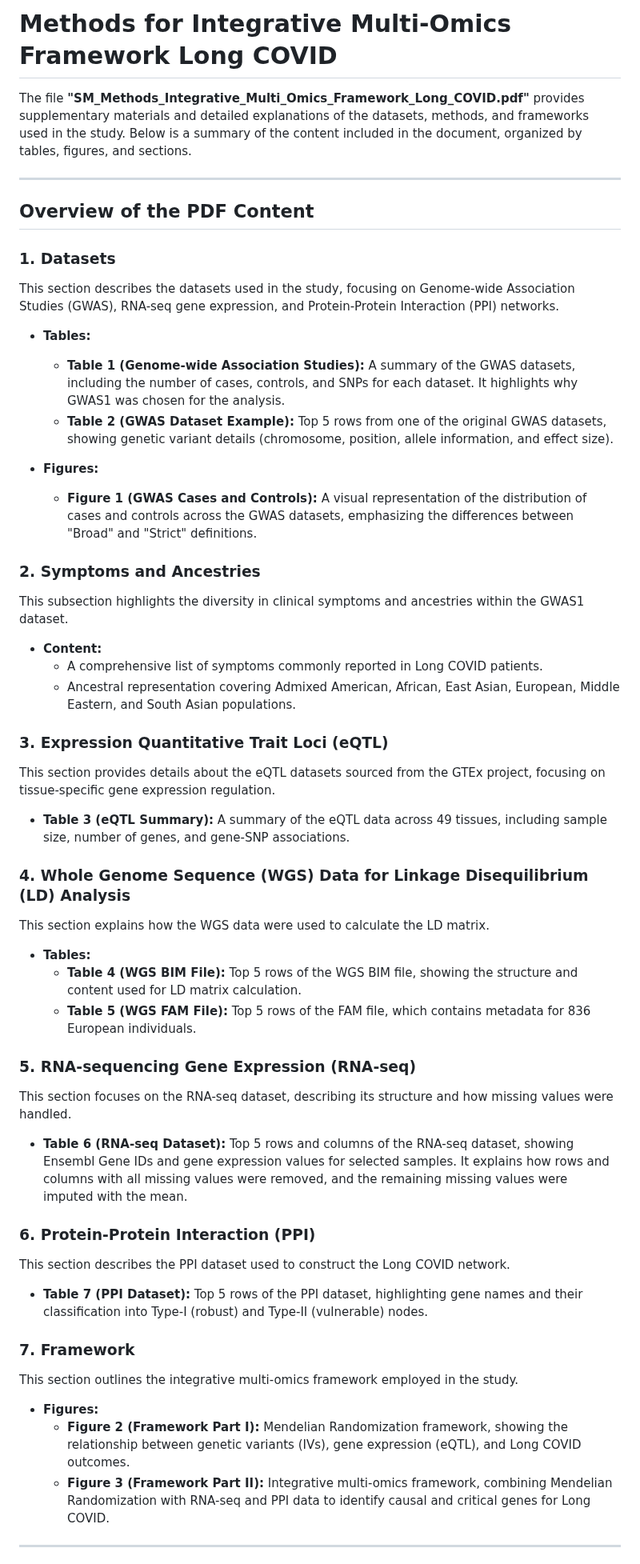
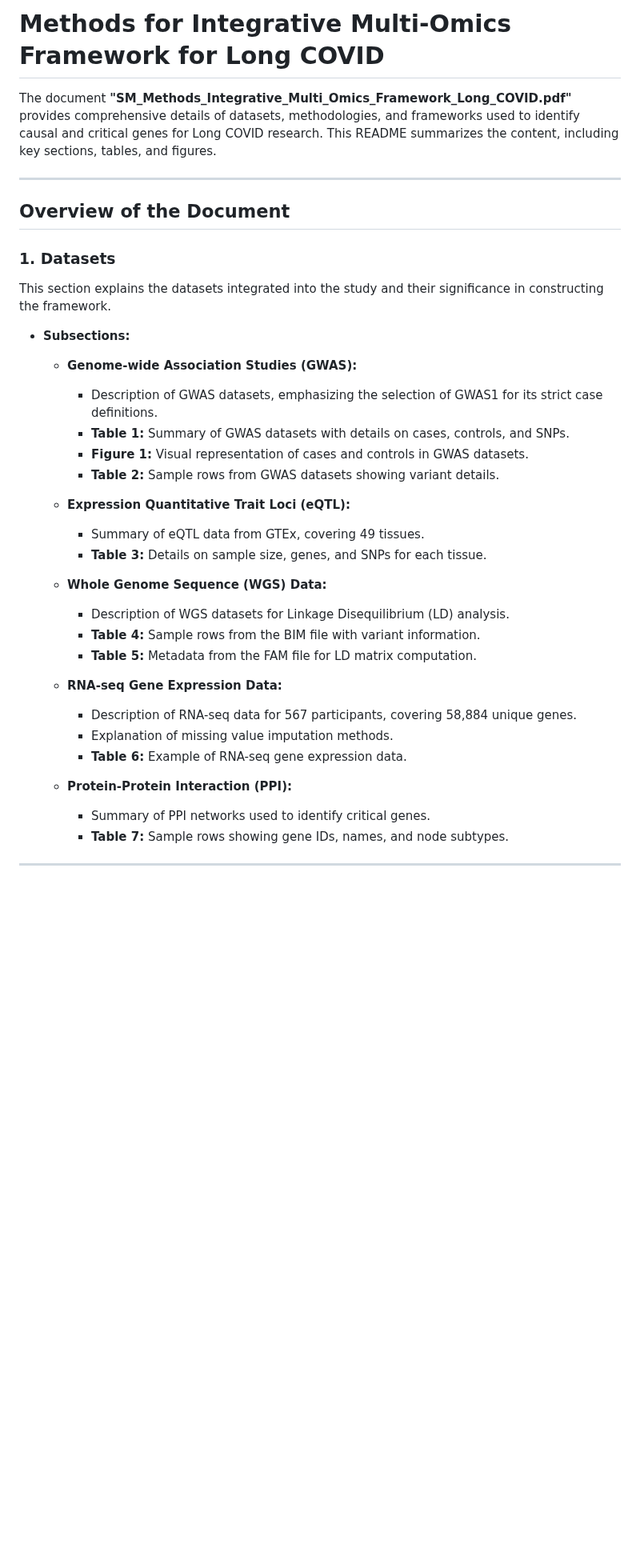
Before and after one commit to SindyPin/Causal-Multiomics-Method, a Markdown page: SM/SM8/SM_Methods_Framework_README.md, the part around one of its changes. Shown at 80% size. GitHub-like rendering; blank space fills up the shorter version.

```diff
--- a/SM/SM8/SM_Methods_Framework_README.md
+++ b/SM/SM8/SM_Methods_Framework_README.md
@@ -1,56 +1,38 @@
-# Methods for Integrative Multi-Omics Framework Long COVID
+# Methods for Integrative Multi-Omics Framework for Long COVID
 
-The file **"SM_Methods_Integrative_Multi_Omics_Framework_Long_COVID.pdf"** provides supplementary materials and detailed explanations of the datasets, methods, and frameworks used in the study. Below is a summary of the content included in the document, organized by tables, figures, and sections.
+The document **"SM_Methods_Integrative_Multi_Omics_Framework_Long_COVID.pdf"** provides comprehensive details of datasets, methodologies, and frameworks used to identify causal and critical genes for Long COVID research. This README summarizes the content, including key sections, tables, and figures.
 
 ---
 
-## Overview of the PDF Content
+## Overview of the Document
 
-### 1. **Datasets**
-This section describes the datasets used in the study, focusing on Genome-wide Association Studies (GWAS), RNA-seq gene expression, and Protein-Protein Interaction (PPI) networks.
+### **1. Datasets**
+This section explains the datasets integrated into the study and their significance in constructing the framework.
 
-- **Tables:**
-  - **Table 1 (Genome-wide Association Studies):** A summary of the GWAS datasets, including the number of cases, controls, and SNPs for each dataset. It highlights why GWAS1 was chosen for the analysis.
-  - **Table 2 (GWAS Dataset Example):** Top 5 rows from one of the original GWAS datasets, showing genetic variant details (chromosome, position, allele information, and effect size).
+- **Subsections:**
+  - **Genome-wide Association Studies (GWAS):**
+    - Description of GWAS datasets, emphasizing the selection of GWAS1 for its strict case definitions.
+    - **Table 1:** Summary of GWAS datasets with details on cases, controls, and SNPs.
+    - **Figure 1:** Visual representation of cases and controls in GWAS datasets.
+    - **Table 2:** Sample rows from GWAS datasets showing variant details.
 
-- **Figures:**
-  - **Figure 1 (GWAS Cases and Controls):** A visual representation of the distribution of cases and controls across the GWAS datasets, emphasizing the differences between "Broad" and "Strict" definitions.
+  - **Expression Quantitative Trait Loci (eQTL):**
+    - Summary of eQTL data from GTEx, covering 49 tissues.
+    - **Table 3:** Details on sample size, genes, and SNPs for each tissue.
 
-### 2. **Symptoms and Ancestries**
-This subsection highlights the diversity in clinical symptoms and ancestries within the GWAS1 dataset.
+  - **Whole Genome Sequence (WGS) Data:**
+    - Description of WGS datasets for Linkage Disequilibrium (LD) analysis.
+    - **Table 4:** Sample rows from the BIM file with variant information.
+    - **Table 5:** Metadata from the FAM file for LD matrix computation.
 
-- **Content:**
-  - A comprehensive list of symptoms commonly reported in Long COVID patients.
-  - Ancestral representation covering Admixed American, African, East Asian, European, Middle Eastern, and South Asian populations.
+  - **RNA-seq Gene Expression Data:**
+    - Description of RNA-seq data for 567 participants, covering 58,884 unique genes.
+    - Explanation of missing value imputation methods.
+    - **Table 6:** Example of RNA-seq gene expression data.
 
-### 3. **Expression Quantitative Trait Loci (eQTL)**
-This section provides details about the eQTL datasets sourced from the GTEx project, focusing on tissue-specific gene expression regulation.
-
-- **Table 3 (eQTL Summary):** A summary of the eQTL data across 49 tissues, including sample size, number of genes, and gene-SNP associations.
-
-### 4. **Whole Genome Sequence (WGS) Data for Linkage Disequilibrium (LD) Analysis**
-This section explains how the WGS data were used to calculate the LD matrix.
-
-- **Tables:**
-  - **Table 4 (WGS BIM File):** Top 5 rows of the WGS BIM file, showing the structure and content used for LD matrix calculation.
-  - **Table 5 (WGS FAM File):** Top 5 rows of the FAM file, which contains metadata for 836 European individuals.
-
-### 5. **RNA-sequencing Gene Expression (RNA-seq)**
-This section focuses on the RNA-seq dataset, describing its structure and how missing values were handled.
-
-- **Table 6 (RNA-seq Dataset):** Top 5 rows and columns of the RNA-seq dataset, showing Ensembl Gene IDs and gene expression values for selected samples. It explains how rows and columns with all missing values were removed, and the remaining missing values were imputed with the mean.
-
-### 6. **Protein-Protein Interaction (PPI)**
-This section describes the PPI dataset used to construct the Long COVID network.
-
-- **Table 7 (PPI Dataset):** Top 5 rows of the PPI dataset, highlighting gene names and their classification into Type-I (robust) and Type-II (vulnerable) nodes.
-
-### 7. **Framework**
-This section outlines the integrative multi-omics framework employed in the study.
-
-- **Figures:**
-  - **Figure 2 (Framework Part I):** Mendelian Randomization framework, showing the relationship between genetic variants (IVs), gene expression (eQTL), and Long COVID outcomes.
-  - **Figure 3 (Framework Part II):** Integrative multi-omics framework, combining Mendelian Randomization with RNA-seq and PPI data to identify causal and critical genes for Long COVID.
+  - **Protein-Protein Interaction (PPI):**
+    - Summary of PPI networks used to identify critical genes.
+    - **Table 7:** Sample rows showing gene IDs, names, and node subtypes.
 
 ---
 
```
Also changed, not shown: other parts of SM/SM8/SM_Methods_Framework_README.md (+45 -2 lines).
